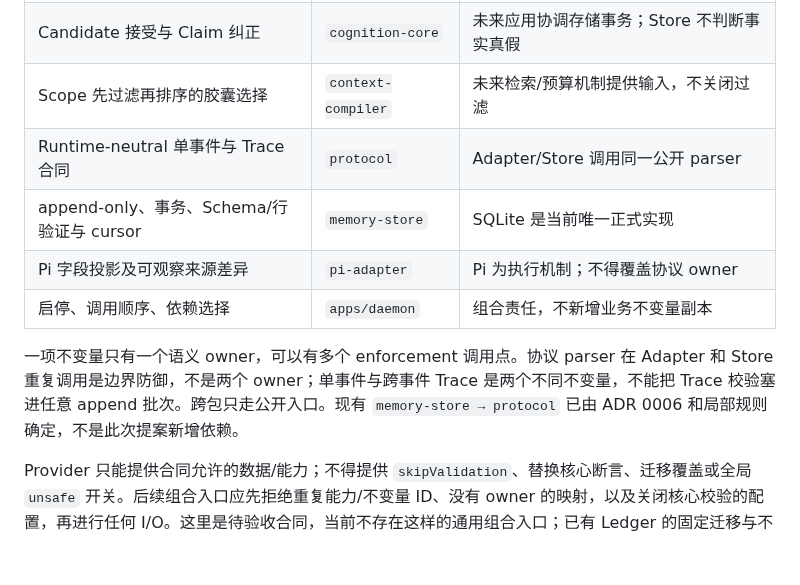
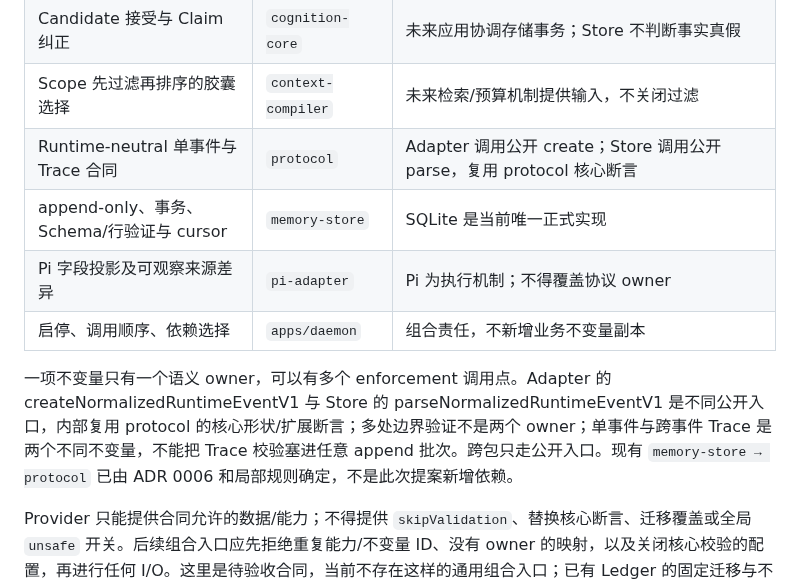
Before and after one commit to ntygod/zhiwei-next, a Markdown page: docs/adr/0007-hard-core-soft-shell-ownership.md, the part around the change. Rendered like a GitHub page; blank space fills up the shorter version.

Commit message:
docs(architecture): distinguish protocol create and parse evidence

```diff
--- a/docs/adr/0007-hard-core-soft-shell-ownership.md
+++ b/docs/adr/0007-hard-core-soft-shell-ownership.md
@@ -20,12 +20,12 @@ Hard Core 指知微不可委托给可替换 Provider 决定的语义：身份/Sc
 | ID/Scope 值与基础证据/置信度约束 | `domain` | Cognition/Compiler/Store 复用，不重新定义 |
 | Candidate 接受与 Claim 纠正 | `cognition-core` | 未来应用协调存储事务；Store 不判断事实真假 |
 | Scope 先过滤再排序的胶囊选择 | `context-compiler` | 未来检索/预算机制提供输入，不关闭过滤 |
-| Runtime-neutral 单事件与 Trace 合同 | `protocol` | Adapter/Store 调用同一公开 parser |
+| Runtime-neutral 单事件与 Trace 合同 | `protocol` | Adapter 调用公开 create；Store 调用公开 parse，复用 protocol 核心断言 |
 | append-only、事务、Schema/行验证与 cursor | `memory-store` | SQLite 是当前唯一正式实现 |
 | Pi 字段投影及可观察来源差异 | `pi-adapter` | Pi 为执行机制；不得覆盖协议 owner |
 | 启停、调用顺序、依赖选择 | `apps/daemon` | 组合责任，不新增业务不变量副本 |
 
-一项不变量只有一个语义 owner，可以有多个 enforcement 调用点。协议 parser 在 Adapter 和 Store 重复调用是边界防御，不是两个 owner；单事件与跨事件 Trace 是两个不同不变量，不能把 Trace 校验塞进任意 append 批次。跨包只走公开入口。现有 `memory-store → protocol` 已由 ADR 0006 和局部规则确定，不是此次提案新增依赖。
+一项不变量只有一个语义 owner，可以有多个 enforcement 调用点。Adapter 的 createNormalizedRuntimeEventV1 与 Store 的 parseNormalizedRuntimeEventV1 是不同公开入口，内部复用 protocol 的核心形状/扩展断言；多处边界验证不是两个 owner；单事件与跨事件 Trace 是两个不同不变量，不能把 Trace 校验塞进任意 append 批次。跨包只走公开入口。现有 `memory-store → protocol` 已由 ADR 0006 和局部规则确定，不是此次提案新增依赖。
 
 Provider 只能提供合同允许的数据/能力；不得提供 `skipValidation`、替换核心断言、迁移覆盖或全局 `unsafe` 开关。后续组合入口应先拒绝重复能力/不变量 ID、没有 owner 的映射，以及关闭核心校验的配置，再进行任何 I/O。这里是待验收合同，当前不存在这样的通用组合入口；已有 Ledger 的固定迁移与不可关闭 integrity check 只是局部先例。
 
```
Also changed, not shown: docs/architecture/invariant-ownership-baseline.md (+2 -2 lines).
